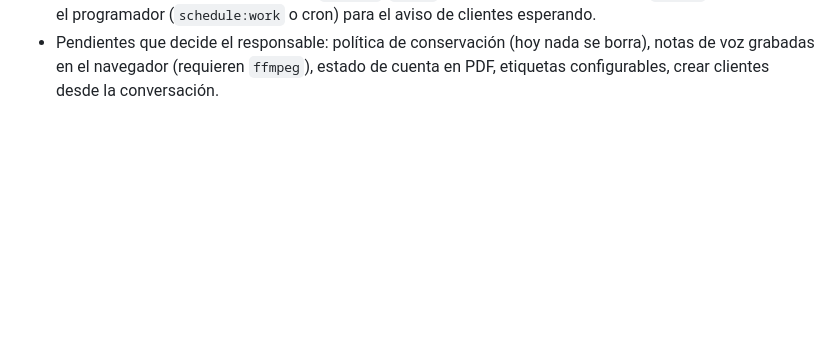
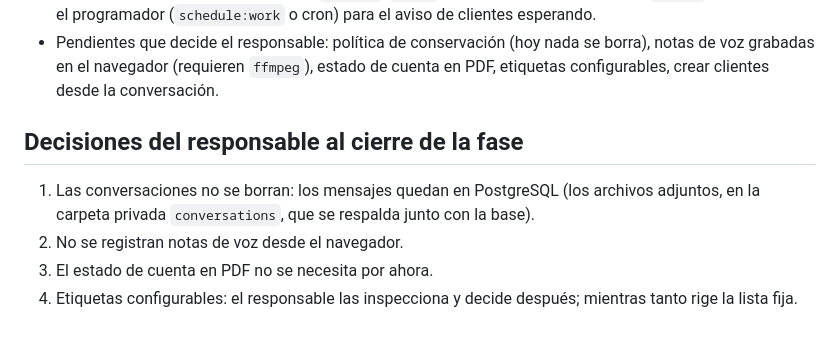
Before and after one commit to osmell/jge_inteligencia_comercial, a Markdown page: docs/20_FASE_11_CONVERSACIONES.md, the part around the change. Drawn GitHub-style; blank space fills up the shorter version.

Commit message:
Fase 11: decisiones del responsable al cierre
Co-Authored-By: Claude Sonnet 5.5 <noreply@anthropic.com>

```diff
--- a/docs/20_FASE_11_CONVERSACIONES.md
+++ b/docs/20_FASE_11_CONVERSACIONES.md
@@ -141,3 +141,9 @@ Cuenta de WhatsApp Business configurable (credenciales cifradas, prueba de conex
 - Criterios de aceptación de este documento: cumplidos en código y pruebas (backend 568, frontend 233); falta validarlos con el número de prueba/aprobado de Meta (ver `docs/14`, «Conversaciones»).
 - Servicios que deben estar corriendo: `backend`, `queue` (envíos, descargas, eventos), `reverb` (tiempo real) y el programador (`schedule:work` o cron) para el aviso de clientes esperando.
 - Pendientes que decide el responsable: política de conservación (hoy nada se borra), notas de voz grabadas en el navegador (requieren `ffmpeg`), estado de cuenta en PDF, etiquetas configurables, crear clientes desde la conversación.
+
+## Decisiones del responsable al cierre de la fase
+1. Las conversaciones no se borran: los mensajes quedan en PostgreSQL (los archivos adjuntos, en la carpeta privada `conversations`, que se respalda junto con la base).
+2. No se registran notas de voz desde el navegador.
+3. El estado de cuenta en PDF no se necesita por ahora.
+4. Etiquetas configurables: el responsable las inspecciona y decide después; mientras tanto rige la lista fija.
```
